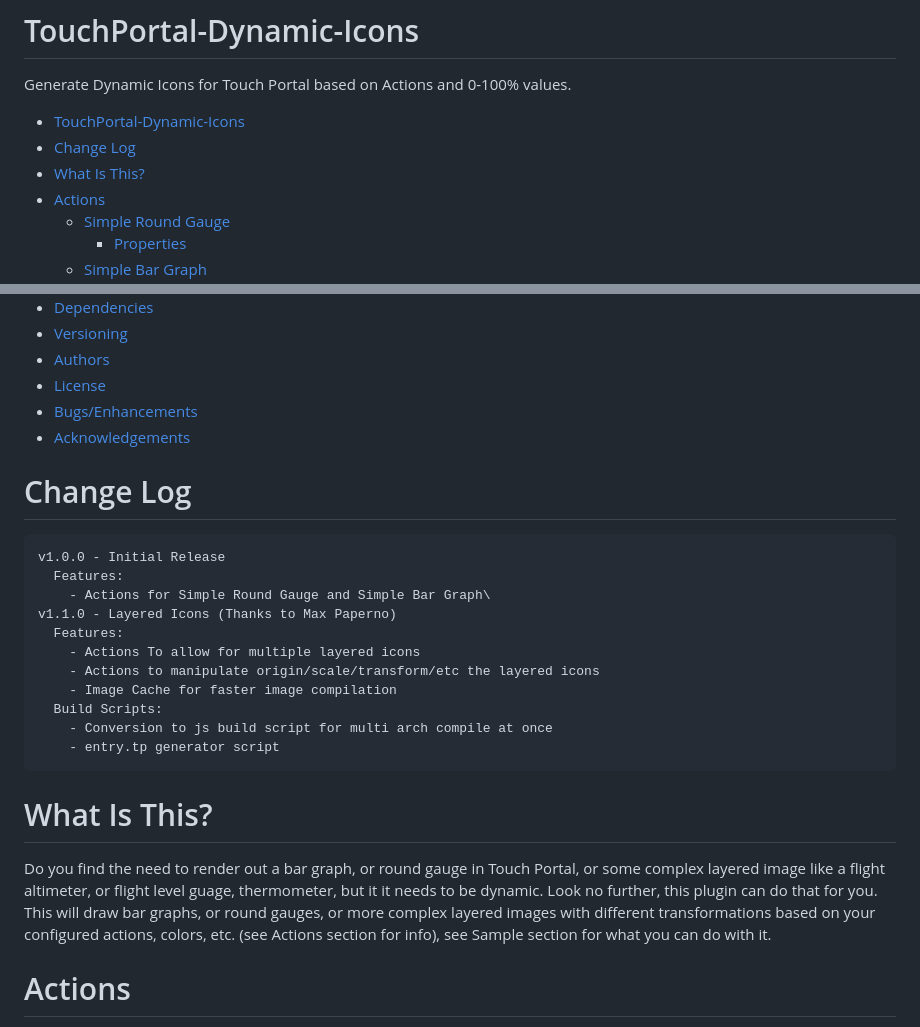
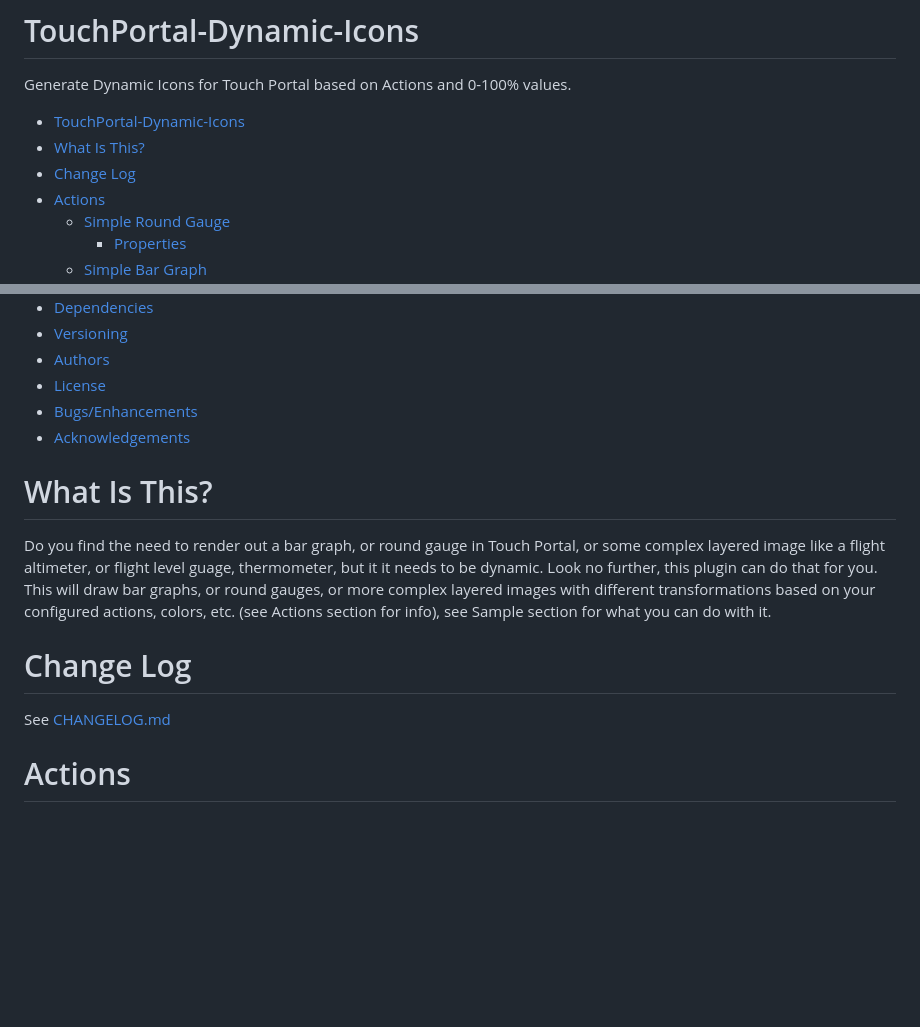
Before and after one commit to spdermn02/TouchPortal-Dynamic-Icons, a Markdown page: README.md, 2 parts joined by grey strips. GitHub-like rendering; blank space fills up the shorter version.

Commit message:
Break out the change log into CHANGELOG.md and update with v1.2 changes.

````diff
--- a/README.md
+++ b/README.md
@@ -2,8 +2,8 @@
 Generate Dynamic Icons for Touch Portal based on Actions and 0-100% values.
 
 - [TouchPortal-Dynamic-Icons](#touchportal-dynamic-icons)
+- [What Is This?](#what-is-this)
 - [Change Log](#change-log)
-- [What Is This?](#what-is-this)
 - [Actions](#actions)
   - [Simple Round Gauge](#simple-round-gauge)
     - [Properties](#properties)
@@ -23,25 +23,13 @@ Generate Dynamic Icons for Touch Portal based on Actions and 0-100% values.
 - [Bugs/Enhancements](#bugsenhancements)
 - [Acknowledgements](#acknowledgements)
 
-# Change Log
-```
-v1.0.0 - Initial Release
-  Features:
-    - Actions for Simple Round Gauge and Simple Bar Graph\
-v1.1.0 - Layered Icons (Thanks to Max Paperno)
-  Features:
-    - Actions To allow for multiple layered icons
-    - Actions to manipulate origin/scale/transform/etc the layered icons
-    - Image Cache for faster image compilation
-  Build Scripts:
-    - Conversion to js build script for multi arch compile at once
-    - entry.tp generator script
-```
-
 # What Is This?
 
 Do you find the need to render out a bar graph, or round gauge in Touch Portal, or some complex layered image like a flight altimeter, or flight level guage, thermometer, but it it needs to be dynamic. Look no further, this plugin can do that for you.
 This will draw bar graphs, or round gauges, or more complex layered images with different transformations based on your configured actions, colors, etc. (see Actions section for info), see Sample section for what you can do with it.
+
+# Change Log
+See [CHANGELOG.md](https://github.com/spdermn02/TouchPortal-Dynamic-Icons/blob/main/CHANGELOG.md)
 
 # Actions
 
````
Also changed, not shown: CHANGELOG.md (added, +36 -0 lines).
